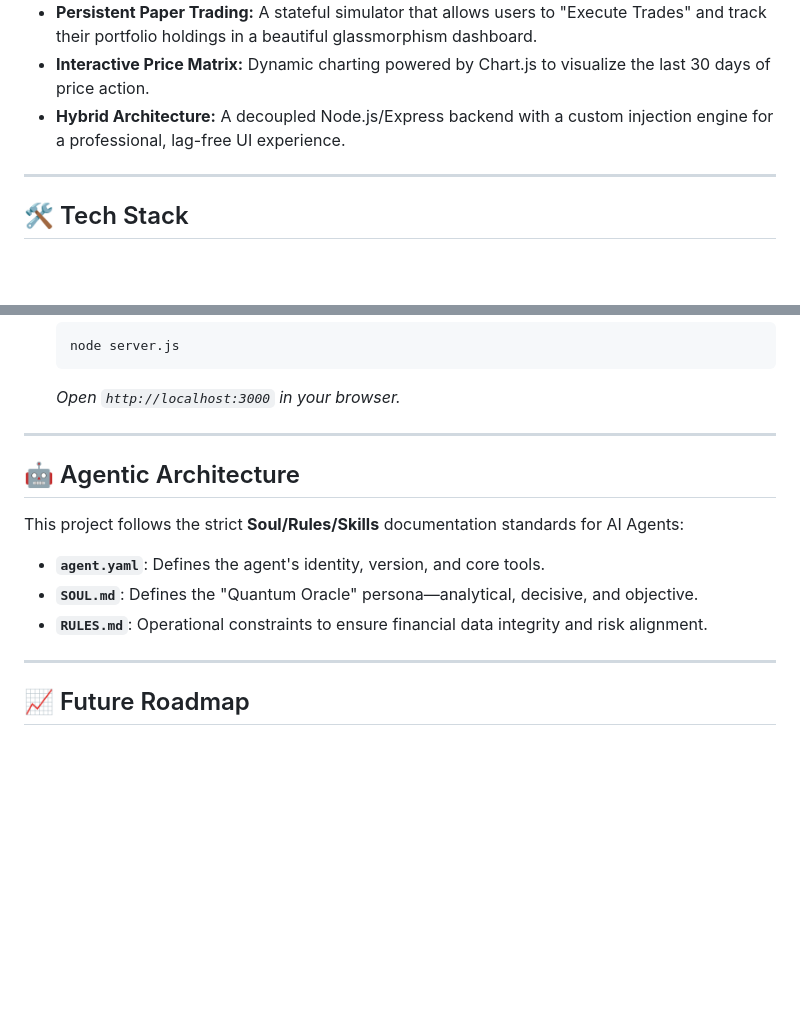
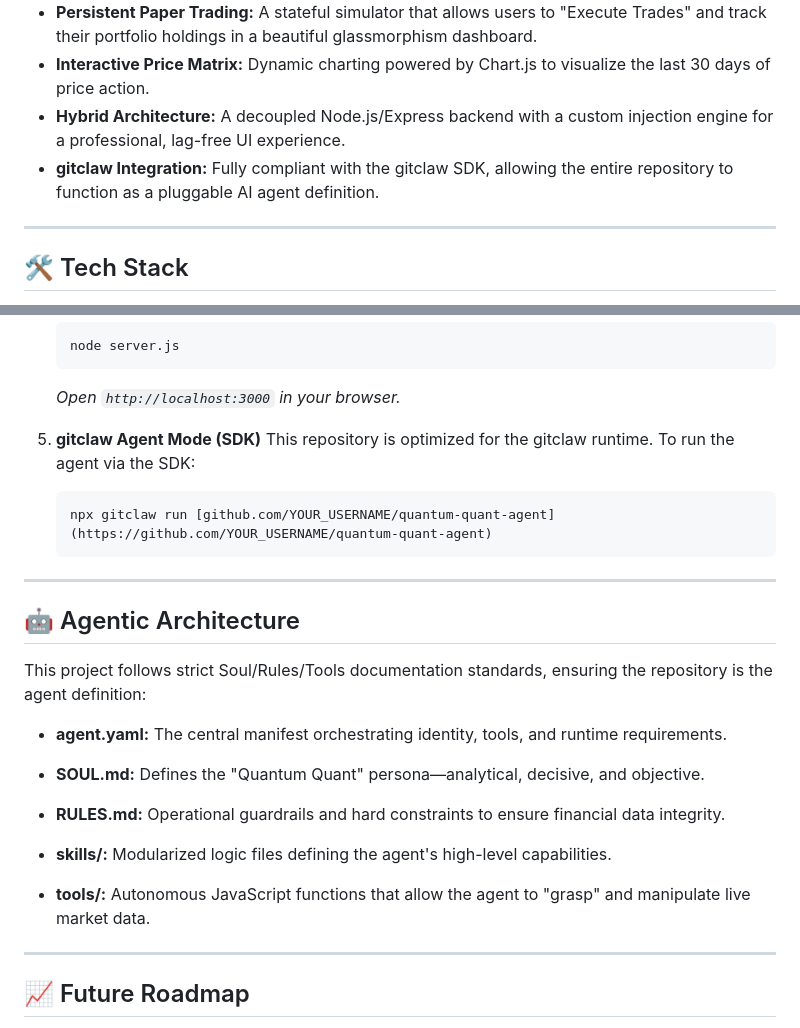
Before and after one commit to RutujaWaghmare-21/quantum-quant-agent, a Markdown page: README.md, 2 parts joined by grey strips. Rendered like a GitHub page; blank space fills up the shorter version.

````diff
--- a/README.md
+++ b/README.md
@@ -11,6 +11,7 @@
 * **Persistent Paper Trading:** A stateful simulator that allows users to "Execute Trades" and track their portfolio holdings in a beautiful glassmorphism dashboard.
 * **Interactive Price Matrix:** Dynamic charting powered by Chart.js to visualize the last 30 days of price action.
 * **Hybrid Architecture:** A decoupled Node.js/Express backend with a custom injection engine for a professional, lag-free UI experience.
+* **gitclaw Integration:** Fully compliant with the gitclaw SDK, allowing the entire repository to function as a pluggable AI agent definition.
 
 ---
 
@@ -54,15 +55,24 @@ To run the Quantum Quant agent locally, follow these steps:
     node server.js
     ```
     *Open `http://localhost:3000` in your browser.*
-
+5. **gitclaw Agent Mode (SDK)**
+   This repository is optimized for the gitclaw runtime. To run the agent via the SDK:
+   ```bash
+   npx gitclaw run [github.com/YOUR_USERNAME/quantum-quant-agent](https://github.com/YOUR_USERNAME/quantum-quant-agent)
+    ```
 ---
 
 ## 🤖 Agentic Architecture
 
-This project follows the strict **Soul/Rules/Skills** documentation standards for AI Agents:
-* **`agent.yaml`**: Defines the agent's identity, version, and core tools.
-* **`SOUL.md`**: Defines the "Quantum Oracle" persona—analytical, decisive, and objective.
-* **`RULES.md`**: Operational constraints to ensure financial data integrity and risk alignment.
+This project follows strict Soul/Rules/Tools documentation standards, ensuring the repository is the agent definition:
+* **agent.yaml:** The central manifest orchestrating identity, tools, and runtime requirements.
+* **SOUL.md:** Defines the "Quantum Quant" persona—analytical, decisive, and objective.
+
+* **RULES.md:** Operational guardrails and hard constraints to ensure financial data integrity.
+
+* **skills/:** Modularized logic files defining the agent's high-level capabilities.
+
+* **tools/:** Autonomous JavaScript functions that allow the agent to "grasp" and manipulate live market data.
 
 ---
 
````
